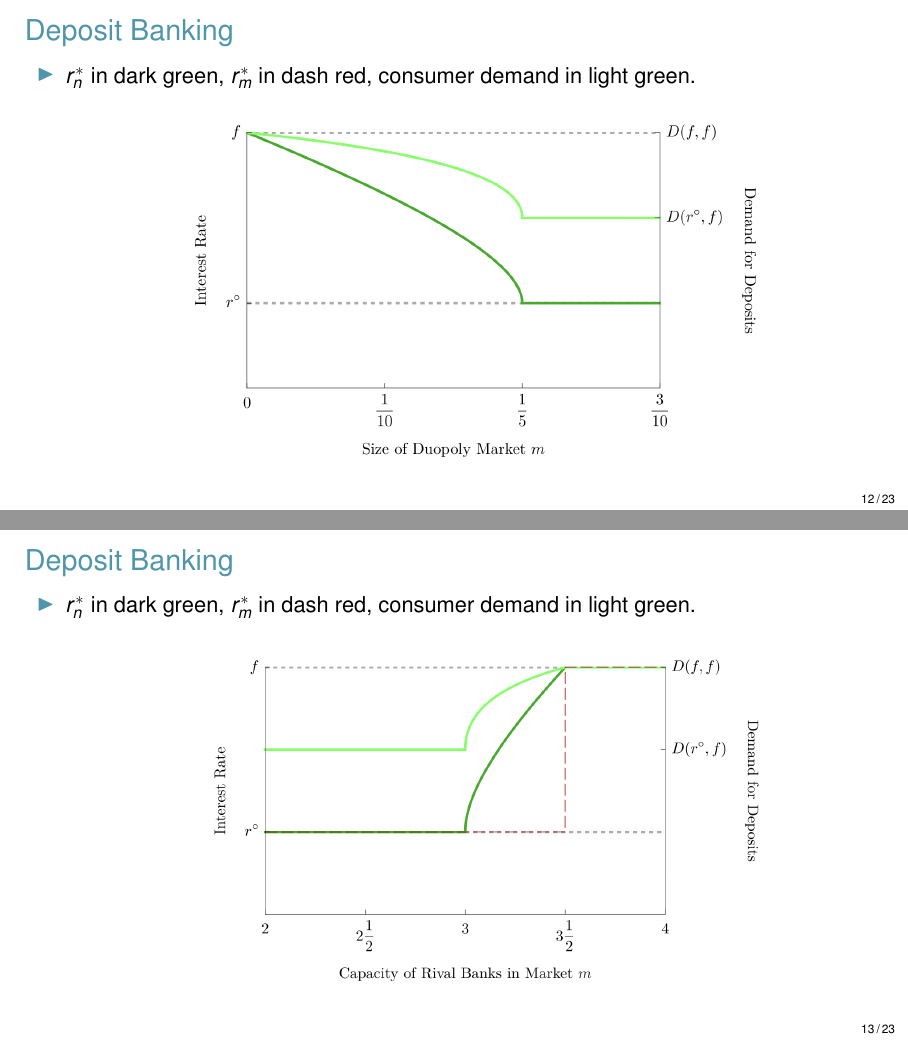
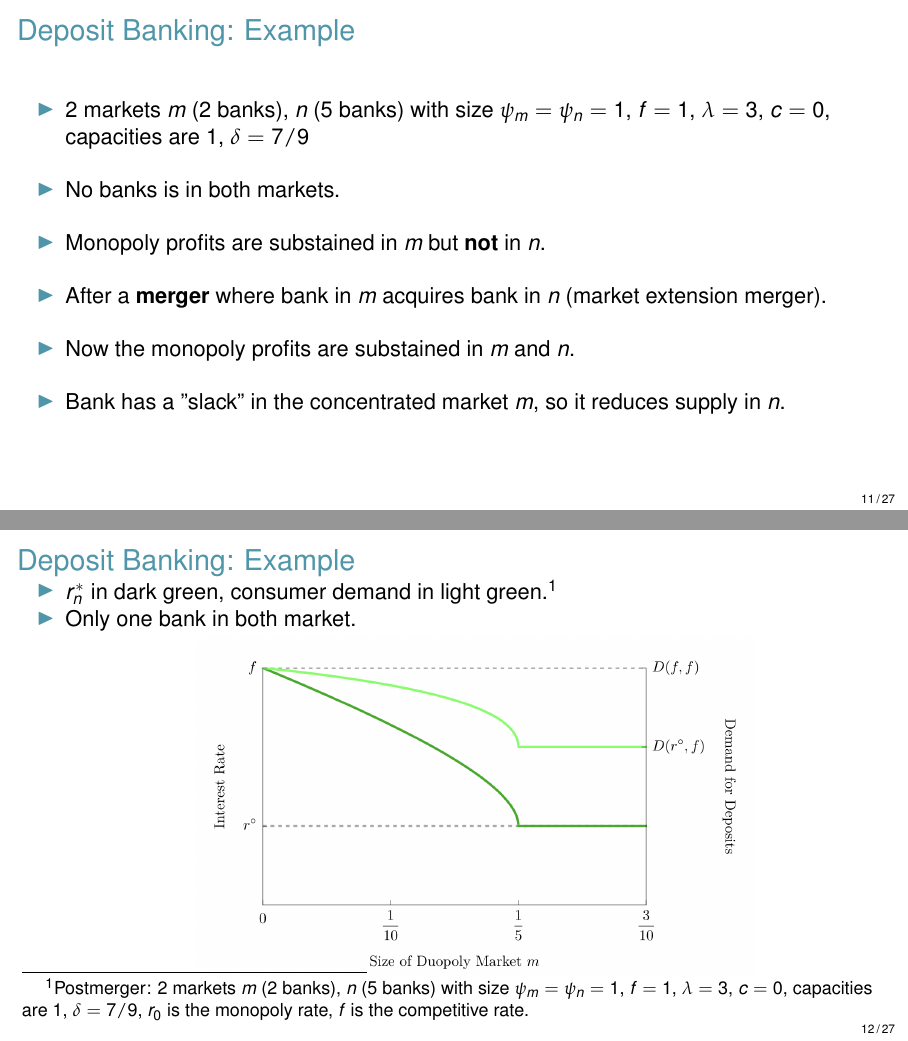
Before and after one commit to gisslab/Seminars, LaTeX slides (Hatfield and Wallen (2023)/HW_slides.tex): pages 21 and 22 of 35 before the commit and pages 19 and 20 of 40 after it, joined at a grey line. Compiled offline with pdfLaTeX.

Commit message:
Hatfield last time forgot commit.

```diff
--- a/Hatfield and Wallen (2023)/HW_slides.tex
+++ b/Hatfield and Wallen (2023)/HW_slides.tex
@@ -491,3 +491,43 @@ $$
 \end{wideitemize}
 
   \end{frame}
+
+
+  \begin{frame}{Deposit Banking: Example}
+    \begin{wideitemize}
+      \item 2 markets $m$ (2 banks), $n$ (5 banks) with size $\psi_m = \psi_n = 1$,
+       $f = 1$, $\lambda = 3$, $c = 0$, capacities are 1, $\delta = 7/9$
+       \item No banks is in both markets.
+      %  \item $r_0$ is the monopoly rate, $f$ is the competitive rate.
+      % \item $r_0$ is the monopoly rate, $f$ is the competitive rate.
+      % \item Only one bank in each market.
+       % Figure 8
+       \item Monopoly profits are substained in $m$ but \textbf{not} in $n$. %[\rightarrow] M
+  \pause
+       \item After a \textbf{merger} where bank in $m$ acquires bank in $n$ (market extension merger).
+
+       \item Now the monopoly profits are substained in $m$ and $n$.
+
+      \item Bank has a "slack" in the concentrated market $m$, so it reduces supply in $n$.
+
+    \end{wideitemize}
+
+  \end{frame}
+
+
+  \begin{frame}{Deposit Banking: Example}
+    \begin{itemize}
+      \item $r^*_n$ in dark green, consumer demand in light green.\footnote{Postmerger: 2 markets $m$ (2 banks), $n$ (5 banks) with size $\psi_m = \psi_n = 1$,
+       $f = 1$, $\lambda = 3$, $c = 0$, capacities are 1, $\delta = 7/9$, $r_0$ is the monopoly rate, $f$ is the competitive rate.}
+      % \item $r_0$ is the monopoly rate, $f$ is the competitive rate.
+      \item Only one bank in both market.
+       % Figure 8
+            \begin{figure}[t*]
+            \centering
+            \includegraphics[width=.65\textwidth]{./imgs/figure8.png}
+          % \caption{Supply of Central Banks Reserves and Bank Asset Illiquidity}
+          \end{figure}
+
+
+    \end{itemize}
+  \end{frame}
@@ -493,0 +539,3 @@ $$
+      $f = 1$, $\lambda = 3$, $c = 0$, capacities are 1, $\delta = 7/9$, $r_0$ is the monopoly rate, $f$ is the competitive rate.}
+      % \item $r_0$ is the monopoly rate, $f$ is the competitive rate.
+      \item Only one bank in both market.
@@ -519,38 +578,6 @@ $$
 \end{frame}
 
 
-\begin{frame}{ Deposit Banking}
-  \begin{wideitemize}
-
-     \item $r^*_n$ in dark green, $r^*_m$ in dash red, consumer demand in light green.
-     % Figure 8
-          \begin{figure}[t*]
-          \centering
-          \includegraphics[width=.7\textwidth]{./imgs/figure8.png}
-        % \caption{Supply of Central Banks Reserves and Bank Asset Illiquidity}
-        \end{figure}
-
-
-  \end{wideitemize}
-\end{frame}
-
-
-\begin{frame}{ Deposit Banking}
-  \begin{wideitemize}
-
-    \item $r^*_n$ in dark green, $r^*_m$ in dash red, consumer demand in light green.
-    %  Figure 9
-    \begin{figure}[t*]
-      \centering
-      \includegraphics[width=.7\textwidth]{./imgs/figure9.png}
-    % \caption{Supply of Central Banks Reserves and Bank Asset Illiquidity}
-    \end{figure}
-
-
-  \end{wideitemize}
-\end{frame}
-
-
 \begin{frame}[noframenumbering]
     \textcolor{blue}{\huge{\centerline{Empirical Analysis}}}
 \end{frame}
```
Also changed, not shown: Hatfield and Wallen (2023)/HW_slides.pdf, Hatfield and Wallen (2023)/imgs/figure5a.png (added), Hatfield and Wallen (2023)/imgs/figure5b.png (added), Hatfield and Wallen (2023)/HW_slides.tex (73 more changed lines), 8 other files.
